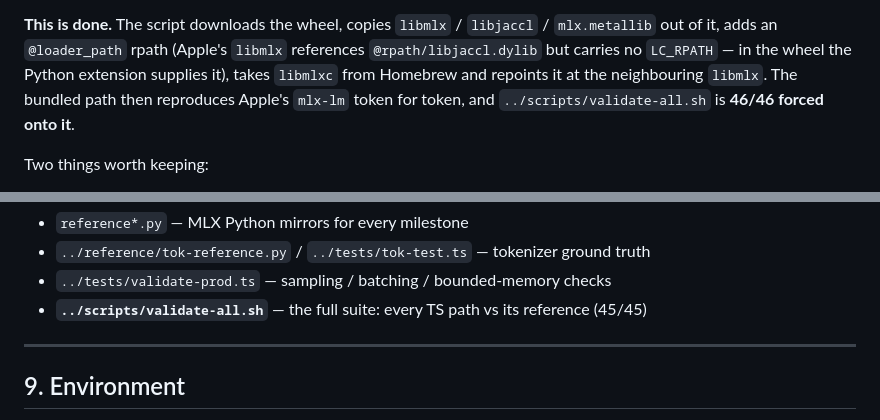
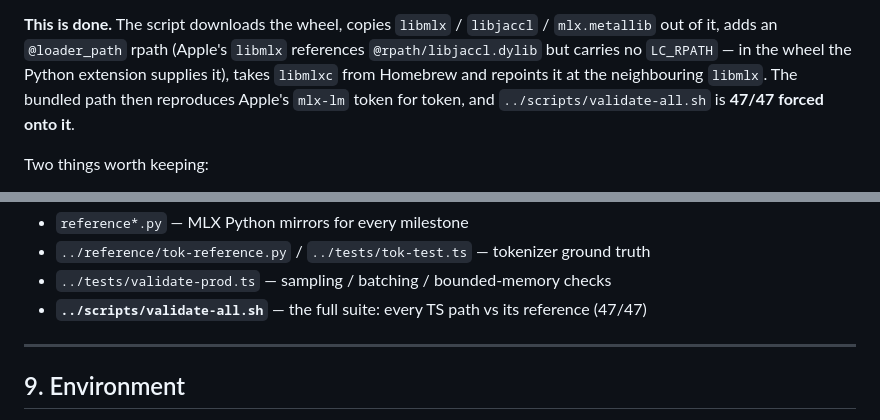
Before and after one commit to nielspeter/mlx-ts, a Markdown page: docs/FINDINGS.md, 2 parts joined by grey strips. Rendered like a GitHub page.

```diff
--- a/docs/FINDINGS.md
+++ b/docs/FINDINGS.md
@@ -611,7 +611,7 @@ major version.
 references `@rpath/libjaccl.dylib` but carries no `LC_RPATH` — in the wheel the
 Python extension supplies it), takes `libmlxc` from Homebrew and repoints it at
 the neighbouring `libmlx`. The bundled path then reproduces Apple's `mlx-lm`
-token for token, and `../scripts/validate-all.sh` is **46/46 forced onto it**.
+token for token, and `../scripts/validate-all.sh` is **47/47 forced onto it**.
 
 Two things worth keeping:
 
@@ -671,7 +671,7 @@ from scratch — trains to nanoGPT's Shakespeare baseline). See §7d.
 - `reference*.py` — MLX Python mirrors for every milestone
 - `../reference/tok-reference.py` / `../tests/tok-test.ts` — tokenizer ground truth
 - `../tests/validate-prod.ts` — sampling / batching / bounded-memory checks
-- **`../scripts/validate-all.sh`** — the full suite: every TS path vs its reference (45/45)
+- **`../scripts/validate-all.sh`** — the full suite: every TS path vs its reference (47/47)
 
 ---
 
```
Also changed, not shown: other parts of docs/FINDINGS.md (+3 -3 lines), AGENTS.md (+1 -1 lines), README.md (+15 -2 lines).
